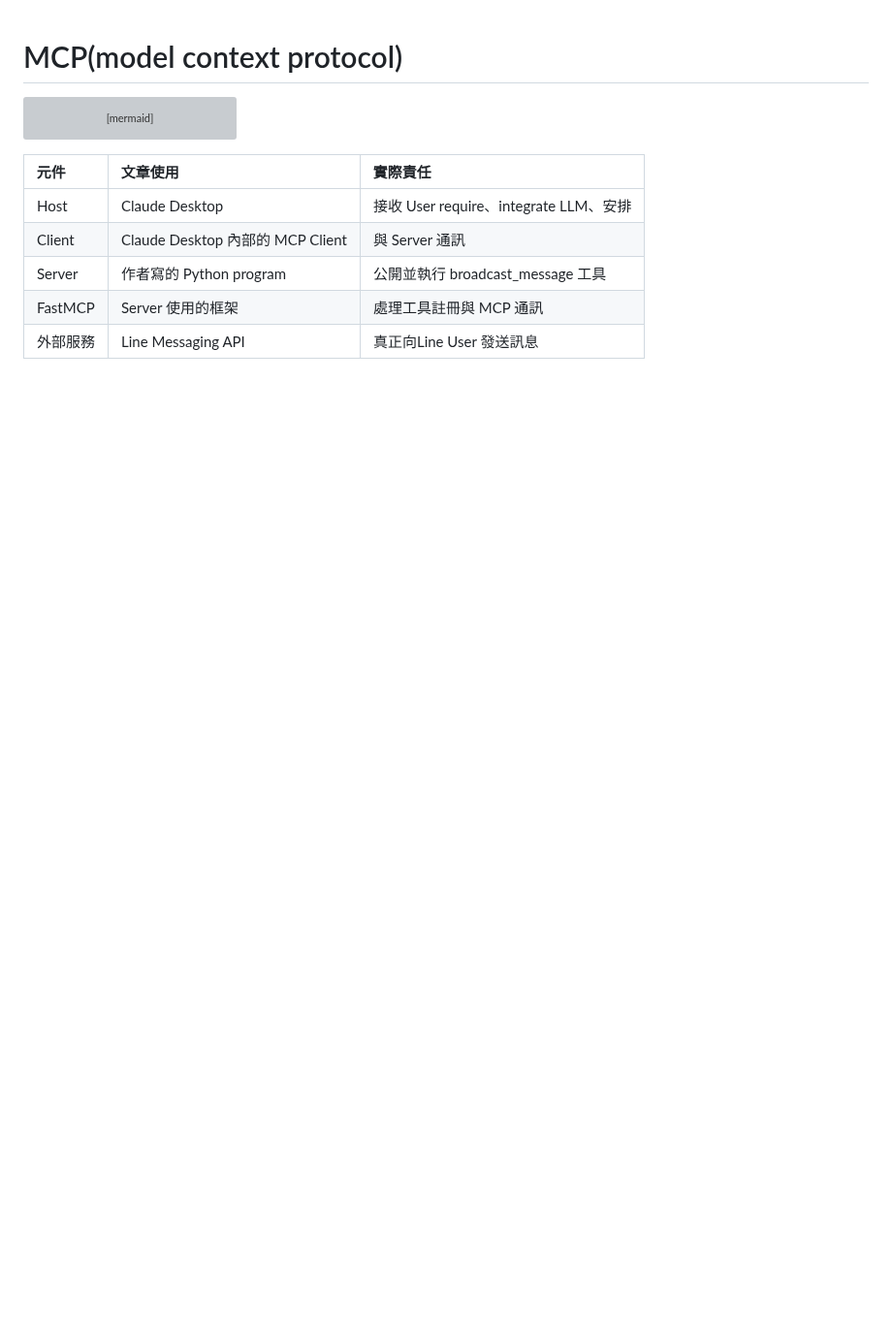
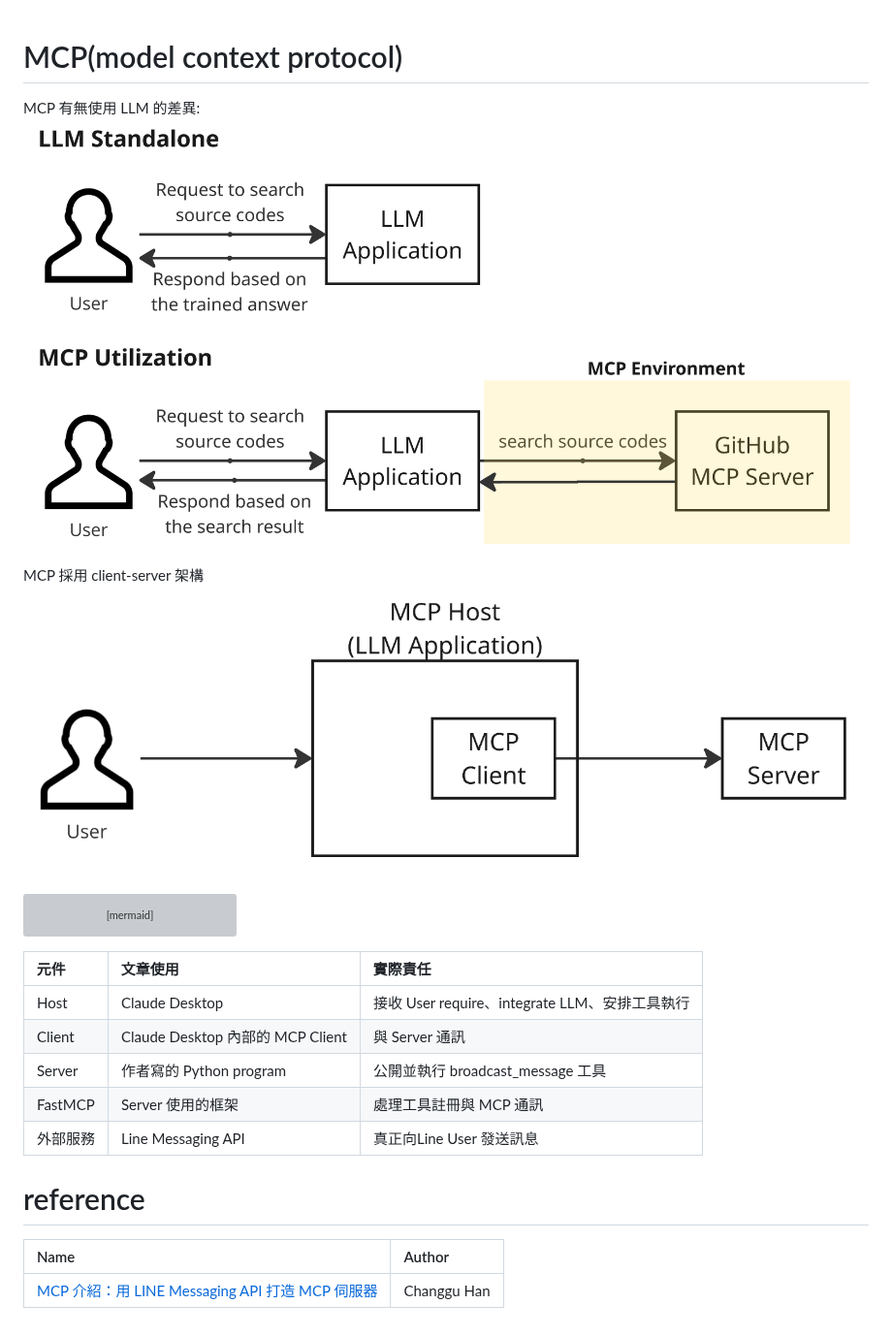
Before and after one commit to OohelloworldoO/Python-ML-Projects-2026, a Markdown page: MCP/README.md, the part around the change. Shown at 97% size. Drawn GitHub-style; pictures changed too: MCP/images/MCP host.png (added), MCP/images/MCP_with_without LLM.png (added); blank space fills up the shorter version; grey boxes are pictures that could not be loaded.

Commit message:
udpata

````diff
--- a/MCP/README.md
+++ b/MCP/README.md
@@ -1,4 +1,9 @@
 # MCP(model context protocol)
+
+MCP 有無使用 LLM 的差異:
+![MCP LLM](./images/MCP_with_without%20LLM.png)
+MCP 採用 client-server 架構
+![MCP host](./images/MCP%20host.png)
 
 ```mermaid
 flowchart TD
@@ -17,10 +22,16 @@ flowchart TD
 
 ```
 
-| 元件     | 文章使用                         | 實際責任                               |
-| :------- | :------------------------------- | :------------------------------------- |
-| Host     | Claude Desktop                   | 接收 User require、integrate LLM、安排 |
-| Client   | Claude Desktop 內部的 MCP Client | 與 Server 通訊                         |
-| Server   | 作者寫的 Python program          | 公開並執行 broadcast_message 工具      |
-| FastMCP  | Server 使用的框架                | 處理工具註冊與 MCP 通訊                |
-| 外部服務 | Line Messaging API               | 真正向Line User 發送訊息               |
+| 元件     | 文章使用                         | 實際責任                                       |
+| :------- | :------------------------------- | :--------------------------------------------- |
+| Host     | Claude Desktop                   | 接收 User require、integrate LLM、安排工具執行 |
+| Client   | Claude Desktop 內部的 MCP Client | 與 Server 通訊                                 |
+| Server   | 作者寫的 Python program          | 公開並執行 broadcast_message 工具              |
+| FastMCP  | Server 使用的框架                | 處理工具註冊與 MCP 通訊                        |
+| 外部服務 | Line Messaging API               | 真正向Line User 發送訊息                       |
+
+# reference
+
+| Name                                                                                                                                                          | Author      |
+| :------------------------------------------------------------------------------------------------------------------------------------------------------------ | :---------- |
+| [MCP 介紹：用 LINE Messaging API 打造 MCP 伺服器](https://techblog.lycorp.co.jp/zh-hant/introduction-to-mcp-and-building-mcp-server-using-line-messaging-api) | Changgu Han |
````
